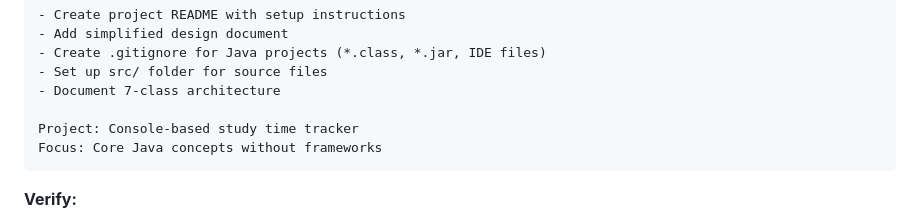
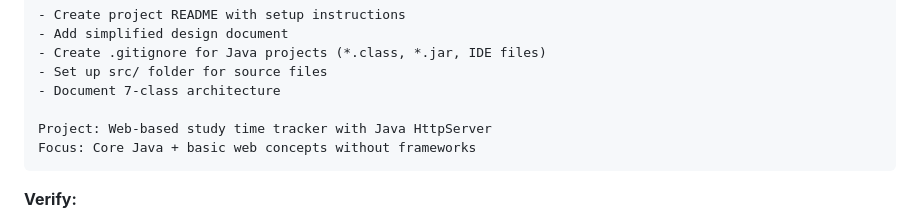
Before and after one commit to dnwood/study-time-tracker, a Markdown page: GIT_WORKFLOW_SIMPLE.md, the part around the change. GitHub-like rendering.

````diff
--- a/GIT_WORKFLOW_SIMPLE.md
+++ b/GIT_WORKFLOW_SIMPLE.md
@@ -32,8 +32,8 @@ chore: initialize Java project structure
 - Set up src/ folder for source files
 - Document 7-class architecture
 
-Project: Console-based study time tracker
-Focus: Core Java concepts without frameworks
+Project: Web-based study time tracker with Java HttpServer
+Focus: Core Java + basic web concepts without frameworks
 ```
 
 **Verify:**
````
Also changed, not shown: README.md (+4 -4 lines), SUMMARY.md (+5 -5 lines).
